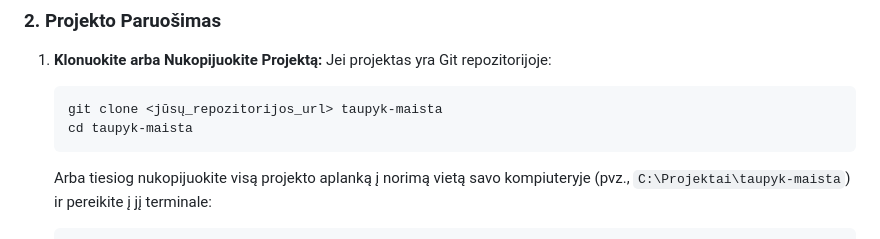
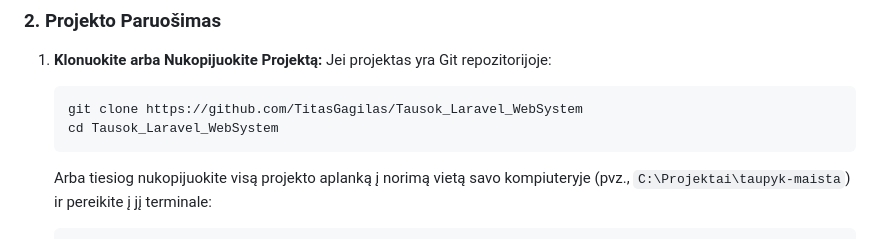
Before and after one commit to TitasGagilas/Tausok_Laravel_WebSystem, a Markdown page: README.md, the part around the change. Drawn GitHub-style.

````diff
--- a/README.md
+++ b/README.md
@@ -72,8 +72,8 @@ Prieš pradedant, įsitikinkite, kad turite arba įdiekite šias programas naudo
 1.  **Klonuokite arba Nukopijuokite Projektą:**
     Jei projektas yra Git repozitorijoje:
     ```bash
-    git clone <jūsų_repozitorijos_url> taupyk-maista
-    cd taupyk-maista
+    git clone https://github.com/TitasGagilas/Tausok_Laravel_WebSystem
+    cd Tausok_Laravel_WebSystem
     ```
     Arba tiesiog nukopijuokite visą projekto aplanką į norimą vietą savo kompiuteryje (pvz., `C:\Projektai\taupyk-maista`) ir pereikite į jį terminale:
     ```bash
````
